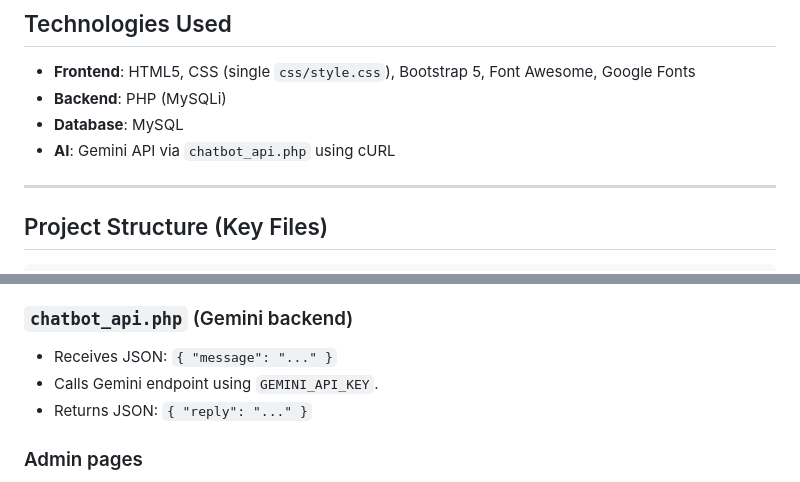
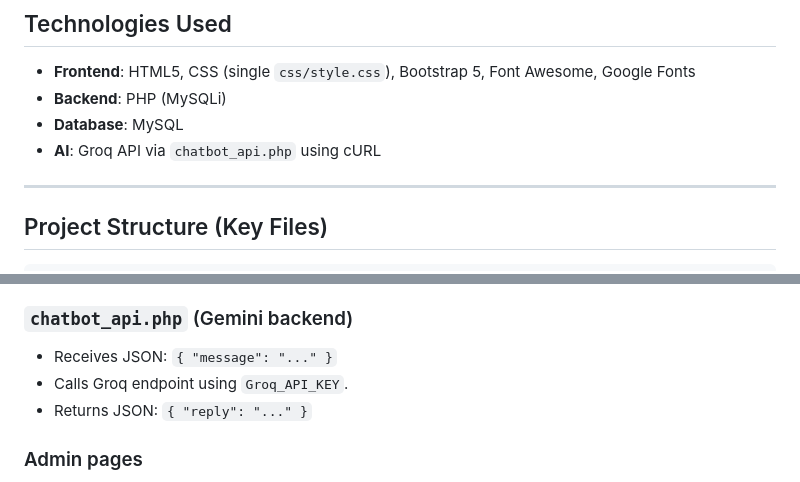
Before and after one commit to ameenusman285-dot/MealConnect, a Markdown page: README.md, 2 parts joined by grey strips. GitHub-like rendering.

```diff
--- a/README.md
+++ b/README.md
@@ -97,7 +97,7 @@ From your project folder (in XAMPP `htdocs`), open these URLs:
 - **Frontend**: HTML5, CSS (single `css/style.css`), Bootstrap 5, Font Awesome, Google Fonts
 - **Backend**: PHP (MySQLi)
 - **Database**: MySQL
-- **AI**: Gemini API via `chatbot_api.php` using cURL
+- **AI**: Groq API via `chatbot_api.php` using cURL
 
 ---
 
@@ -255,7 +255,7 @@ Access:
 
 ### `chatbot_api.php` (Gemini backend)
 - Receives JSON: `{ "message": "..." }`
-- Calls Gemini endpoint using `GEMINI_API_KEY`.
+- Calls Groq endpoint using `Groq_API_KEY`.
 - Returns JSON: `{ "reply": "..." }`
 
 ### Admin pages
```
